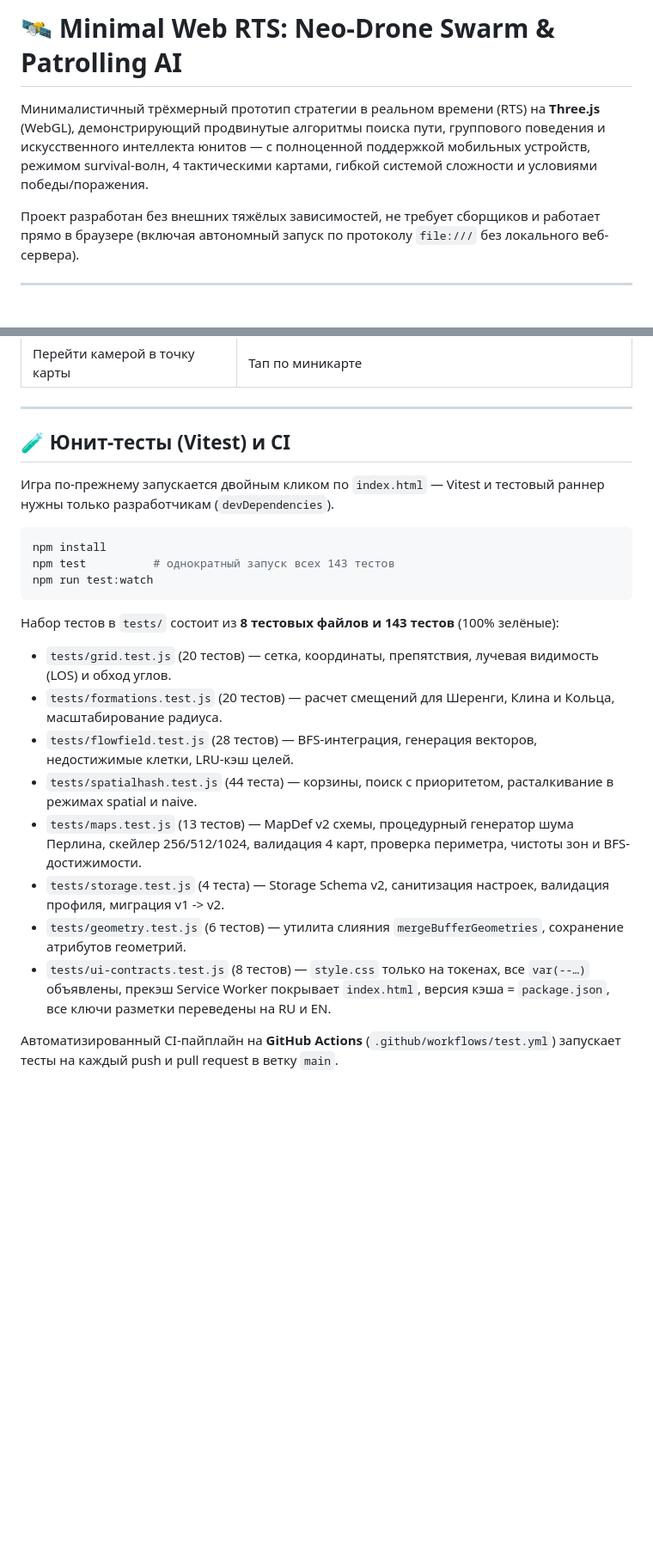
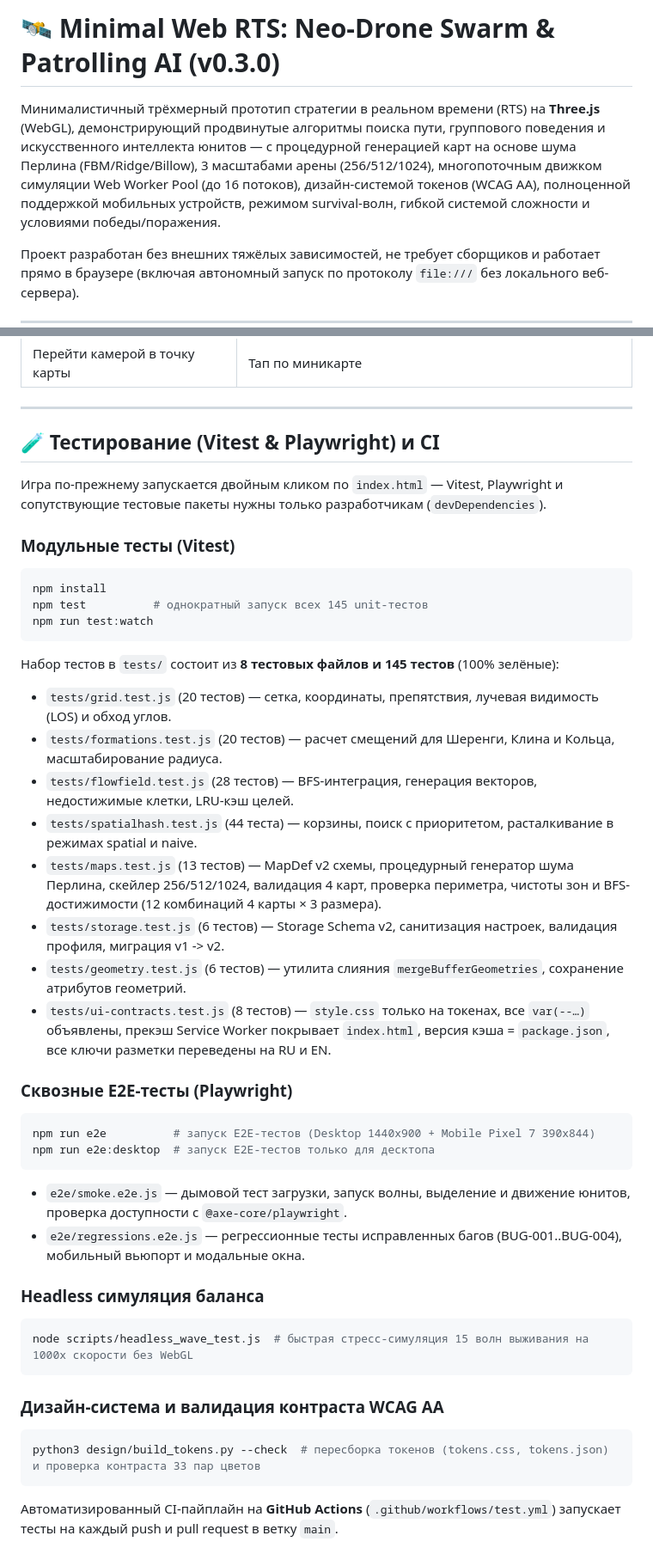
Before and after one commit to Mentolka1207/my-web-rts, a Markdown page: README.md, 2 parts joined by grey strips. Shown at 86% size. Drawn GitHub-style; blank space fills up the shorter version.

Commit message:
docs: синхронизация README.md и AGENTS.md с архитектурой v0.3.0

````diff
--- a/README.md
+++ b/README.md
@@ -1,6 +1,6 @@
-# 🛰️ Minimal Web RTS: Neo-Drone Swarm & Patrolling AI
+# 🛰️ Minimal Web RTS: Neo-Drone Swarm & Patrolling AI (v0.3.0)
 
-Минималистичный трёхмерный прототип стратегии в реальном времени (RTS) на **Three.js** (WebGL), демонстрирующий продвинутые алгоритмы поиска пути, группового поведения и искусственного интеллекта юнитов — с полноценной поддержкой мобильных устройств, режимом survival-волн, 4 тактическими картами, гибкой системой сложности и условиями победы/поражения.
+Минималистичный трёхмерный прототип стратегии в реальном времени (RTS) на **Three.js** (WebGL), демонстрирующий продвинутые алгоритмы поиска пути, группового поведения и искусственного интеллекта юнитов — с процедурной генерацией карт на основе шума Перлина (FBM/Ridge/Billow), 3 масштабами арены (256/512/1024), многопоточным движком симуляции Web Worker Pool (до 16 потоков), дизайн-системой токенов (WCAG AA), полноценной поддержкой мобильных устройств, режимом survival-волн, гибкой системой сложности и условиями победы/поражения.
 
 Проект разработан без внешних тяжёлых зависимостей, не требует сборщиков и работает прямо в браузере (включая автономный запуск по протоколу `file:///` без локального веб-сервера).
 
@@ -405,25 +406,49 @@
 
 ---
 
-## 🧪 Юнит-тесты (Vitest) и CI
+## 🧪 Тестирование (Vitest & Playwright) и CI
 
-Игра по-прежнему запускается двойным кликом по `index.html` — Vitest и тестовый раннер нужны только разработчикам (`devDependencies`).
+Игра по-прежнему запускается двойным кликом по `index.html` — Vitest, Playwright и сопутствующие тестовые пакеты нужны только разработчикам (`devDependencies`).
+
+### Модульные тесты (Vitest)
 
 ```bash
 npm install
-npm test          # однократный запуск всех 143 тестов
+npm test          # однократный запуск всех 145 unit-тестов
 npm run test:watch
 ```
 
-Набор тестов в `tests/` состоит из **8 тестовых файлов и 143 тестов** (100% зелёные):
+Набор тестов в `tests/` состоит из **8 тестовых файлов и 145 тестов** (100% зелёные):
 - `tests/grid.test.js` (20 тестов) — сетка, координаты, препятствия, лучевая видимость (LOS) и обход углов.
 - `tests/formations.test.js` (20 тестов) — расчет смещений для Шеренги, Клина и Кольца, масштабирование радиуса.
 - `tests/flowfield.test.js` (28 тестов) — BFS-интеграция, генерация векторов, недостижимые клетки, LRU-кэш целей.
 - `tests/spatialhash.test.js` (44 теста) — корзины, поиск с приоритетом, расталкивание в режимах spatial и naive.
-- `tests/maps.test.js` (13 тестов) — MapDef v2 схемы, процедурный генератор шума Перлина, скейлер 256/512/1024, валидация 4 карт, проверка периметра, чистоты зон и BFS-достижимости.
-- `tests/storage.test.js` (4 теста) — Storage Schema v2, санитизация настроек, валидация профиля, миграция v1 -> v2.
+- `tests/maps.test.js` (13 тестов) — MapDef v2 схемы, процедурный генератор шума Перлина, скейлер 256/512/1024, валидация 4 карт, проверка периметра, чистоты зон и BFS-достижимости (12 комбинаций 4 карты × 3 размера).
+- `tests/storage.test.js` (6 тестов) — Storage Schema v2, санитизация настроек, валидация профиля, миграция v1 -> v2.
 - `tests/geometry.test.js` (6 тестов) — утилита слияния `mergeBufferGeometries`, сохранение атрибутов геометрий.
 - `tests/ui-contracts.test.js` (8 тестов) — `style.css` только на токенах, все `var(--…)` объявлены, прекэш Service Worker покрывает `index.html`, версия кэша = `package.json`, все ключи разметки переведены на RU и EN.
+
+### Сквозные E2E-тесты (Playwright)
+
+```bash
+npm run e2e          # запуск E2E-тестов (Desktop 1440x900 + Mobile Pixel 7 390x844)
+npm run e2e:desktop  # запуск E2E-тестов только для десктопа
+```
+
+- `e2e/smoke.e2e.js` — дымовой тест загрузки, запуск волны, выделение и движение юнитов, проверка доступности с `@axe-core/playwright`.
+- `e2e/regressions.e2e.js` — регрессионные тесты исправленных багов (BUG-001..BUG-004), мобильный вьюпорт и модальные окна.
+
+### Headless симуляция баланса
+
+```bash
+node scripts/headless_wave_test.js  # быстрая стресс-симуляция 15 волн выживания на 1000x скорости без WebGL
+```
+
+### Дизайн-система и валидация контраста WCAG AA
+
+```bash
+python3 design/build_tokens.py --check  # пересборка токенов (tokens.css, tokens.json) и проверка контраста 33 пар цветов
+```
 
 Автоматизированный CI-пайплайн на **GitHub Actions** (`.github/workflows/test.yml`) запускает тесты на каждый push и pull request в ветку `main`.
 
````
Also changed, not shown: other parts of README.md (+10 -9 lines), AGENTS.md (+1 -1 lines).
